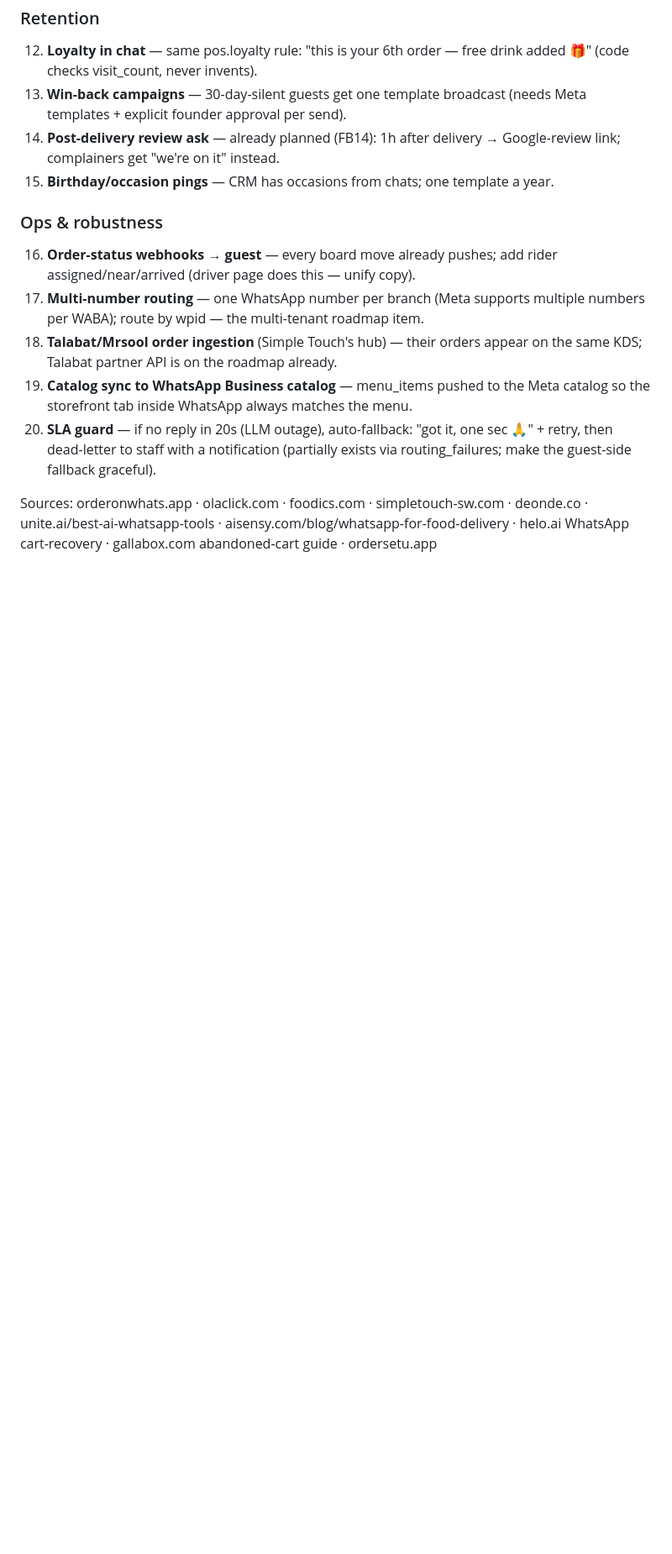
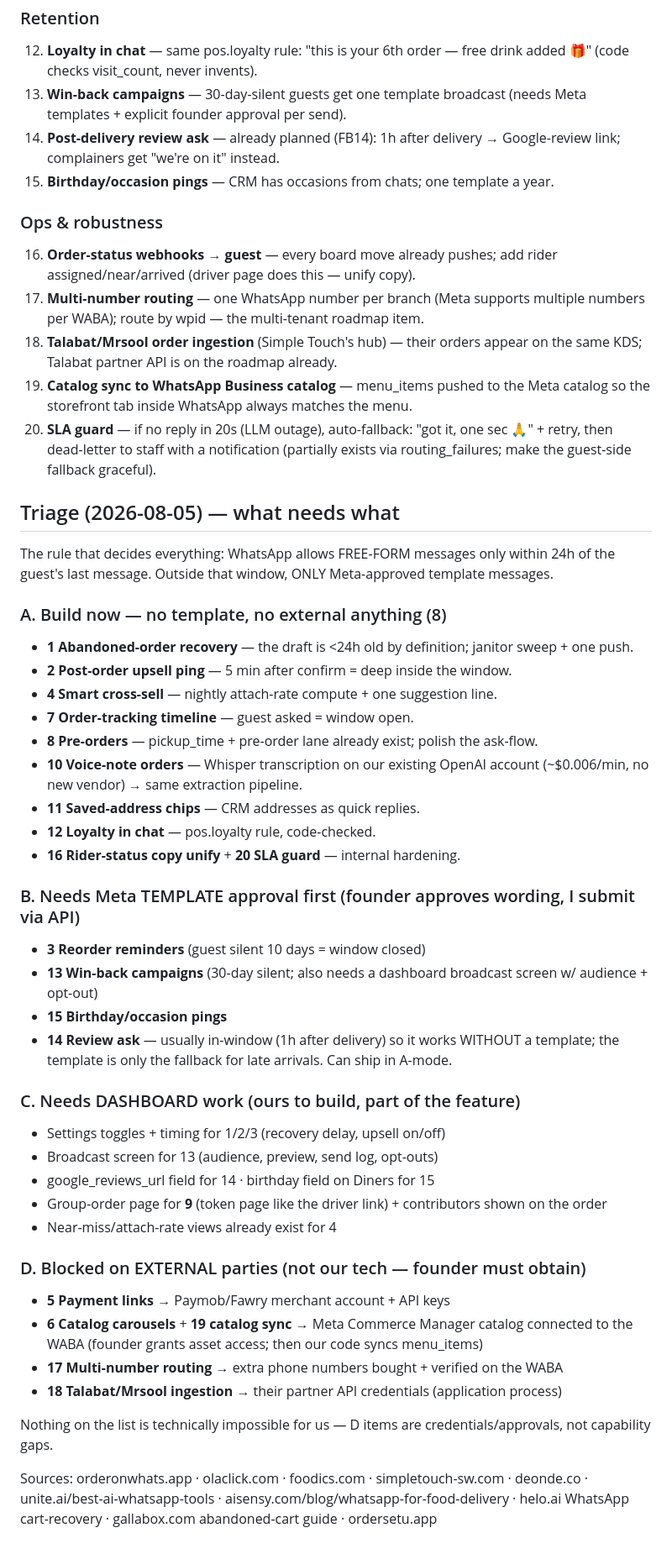
Before and after one commit to adelsherif8/ahlan-resto, a Markdown page: docs/WHATSAPP-AGENT-IDEAS.md, the part around the change. Shown at 84% size. Rendered like a GitHub page; blank space fills up the shorter version.

Commit message:
WhatsApp agent ideas: triage — build-now vs template-gated vs dashboard work vs external blockers
Co-Authored-By: Claude Fable 5 <noreply@anthropic.com>

```diff
--- a/docs/WHATSAPP-AGENT-IDEAS.md
+++ b/docs/WHATSAPP-AGENT-IDEAS.md
@@ -89,6 +89,47 @@ CRM + driver page in one box, no commission.
     sec 🙏" + retry, then dead-letter to staff with a notification (partially
     exists via routing_failures; make the guest-side fallback graceful).
 
+## Triage (2026-08-05) — what needs what
+
+The rule that decides everything: WhatsApp allows FREE-FORM messages only within 24h of
+the guest's last message. Outside that window, ONLY Meta-approved template messages.
+
+### A. Build now — no template, no external anything (8)
+- **1 Abandoned-order recovery** — the draft is <24h old by definition; janitor sweep + one push.
+- **2 Post-order upsell ping** — 5 min after confirm = deep inside the window.
+- **4 Smart cross-sell** — nightly attach-rate compute + one suggestion line.
+- **7 Order-tracking timeline** — guest asked = window open.
+- **8 Pre-orders** — pickup_time + pre-order lane already exist; polish the ask-flow.
+- **10 Voice-note orders** — Whisper transcription on our existing OpenAI account
+  (~$0.006/min, no new vendor) → same extraction pipeline.
+- **11 Saved-address chips** — CRM addresses as quick replies.
+- **12 Loyalty in chat** — pos.loyalty rule, code-checked.
+- **16 Rider-status copy unify** + **20 SLA guard** — internal hardening.
+
+### B. Needs Meta TEMPLATE approval first (founder approves wording, I submit via API)
+- **3 Reorder reminders** (guest silent 10 days = window closed)
+- **13 Win-back campaigns** (30-day silent; also needs a dashboard broadcast screen w/ audience + opt-out)
+- **15 Birthday/occasion pings**
+- **14 Review ask** — usually in-window (1h after delivery) so it works WITHOUT a
+  template; the template is only the fallback for late arrivals. Can ship in A-mode.
+
+### C. Needs DASHBOARD work (ours to build, part of the feature)
+- Settings toggles + timing for 1/2/3 (recovery delay, upsell on/off)
+- Broadcast screen for 13 (audience, preview, send log, opt-outs)
+- google_reviews_url field for 14 · birthday field on Diners for 15
+- Group-order page for **9** (token page like the driver link) + contributors shown on the order
+- Near-miss/attach-rate views already exist for 4
+
+### D. Blocked on EXTERNAL parties (not our tech — founder must obtain)
+- **5 Payment links** → Paymob/Fawry merchant account + API keys
+- **6 Catalog carousels** + **19 catalog sync** → Meta Commerce Manager catalog
+  connected to the WABA (founder grants asset access; then our code syncs menu_items)
+- **17 Multi-number routing** → extra phone numbers bought + verified on the WABA
+- **18 Talabat/Mrsool ingestion** → their partner API credentials (application process)
+
+Nothing on the list is technically impossible for us — D items are credentials/approvals,
+not capability gaps.
+
 Sources: orderonwhats.app · olaclick.com · foodics.com · simpletouch-sw.com · deonde.co ·
 unite.ai/best-ai-whatsapp-tools · aisensy.com/blog/whatsapp-for-food-delivery ·
 helo.ai WhatsApp cart-recovery · gallabox.com abandoned-cart guide · ordersetu.app
```
